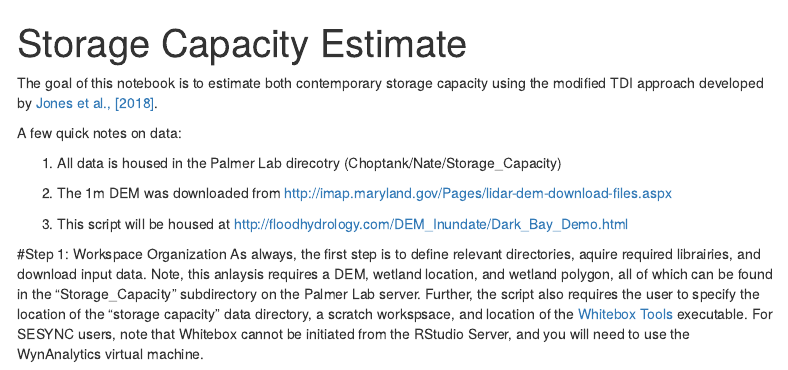
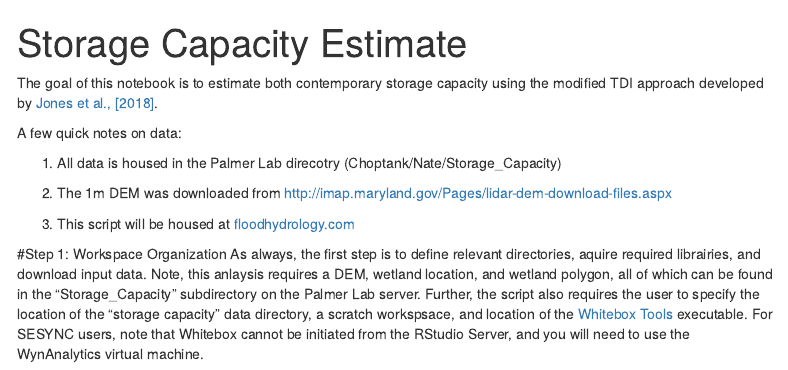
Before and after one commit to FloodHydrology/InundationHydRology, an R Markdown document (docs/Dark_Bay_Demo.Rmd): the page in a window 1100 px wide, from its top. Rendered offline with R 4.5, knitr and Pandoc, with nearby package versions; code that draws random numbers runs with fixed seeds of ours; some code elsewhere in the file could not run offline; menus at the side of the page are left out.

Commit message:
updated hyperlink

```diff
--- a/docs/Dark_Bay_Demo.Rmd
+++ b/docs/Dark_Bay_Demo.Rmd
@@ -18,7 +18,7 @@ A few quick notes on data:
 
 2) The 1m DEM was downloaded from http://imap.maryland.gov/Pages/lidar-dem-download-files.aspx
 
-3) This script will be housed at http://floodhydrology.com/DEM_Inundate/Dark_Bay_Demo.html
+3) This script will be housed at [floodhydrology.com](http://floodhydrology.com/InundationHydRology/Dark_Bay_Demo.html)
 
 #Step 1: Workspace Organization
 As always, the first step is to define relevant directories, aquire required librairies, and download input data. Note, this anlaysis requires a DEM, wetland location, and wetland polygon, all of which can be found in the "Storage_Capacity" subdirectory on the Palmer Lab server. Further, the script also requires the user to specify the location of the "storage capacity" data directory, a scratch workspsace, and location of the [Whitebox Tools](http://www.uoguelph.ca/~hydrogeo/WhiteboxTools/index.html) executable. For SESYNC users, note that Whitebox cannot be initiated from the RStudio Server, and you will need to use the WynAnalytics virtual machine.
```
Also changed, not shown: 1 other file.
